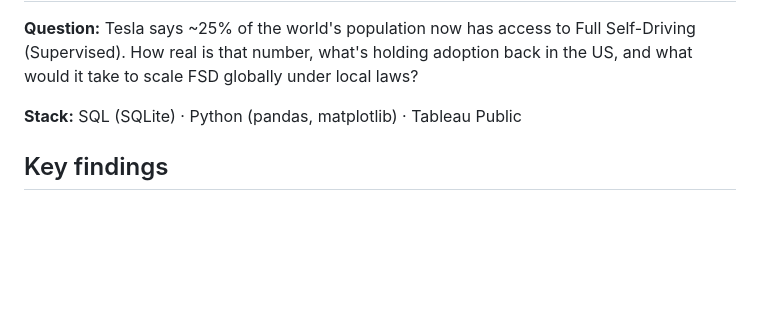
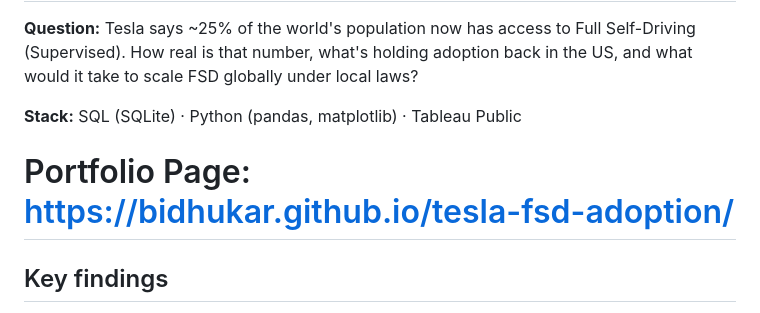
Before and after one commit to BidhuKar/tesla-fsd-adoption, a Markdown page: README.md, the part around the change. Drawn GitHub-style; blank space fills up the shorter version.

Commit message:
Portfolio Page

```diff
--- a/README.md
+++ b/README.md
@@ -4,6 +4,7 @@
 
 **Stack:** SQL (SQLite) · Python (pandas, matplotlib) · Tableau Public
 
+# Portfolio Page: https://bidhukar.github.io/tesla-fsd-adoption/
 ## Key findings
 
 1. **The 25% headline overstates usable access by ~3x.** China alone contributes ~17 of those 25 points, but its rollout is limited by data-compliance rules. Only **~31% of the "approved" population (≈639M people) can actually use FSD today.**
```
